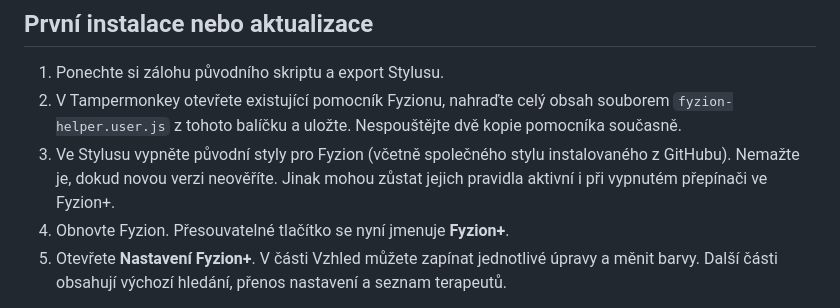
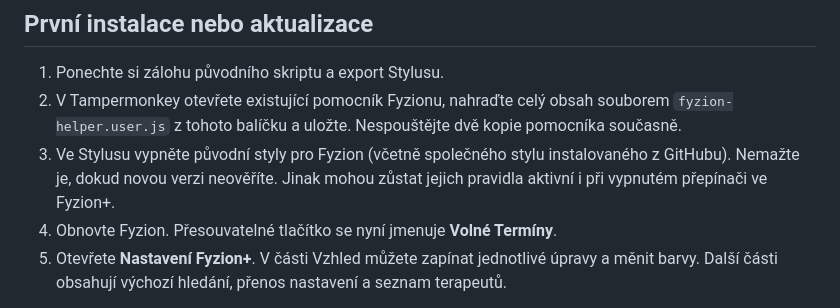
Before and after one commit to bruhaedwin/Fyzion_upravy, a Markdown page: README.md, the part around the change. Rendered like a GitHub page.

```diff
--- a/README.md
+++ b/README.md
@@ -7,7 +7,7 @@ Jeden skript pro Tampermonkey sdružuje úpravy vzhledu i hledání volných ter
 1. Ponechte si zálohu původního skriptu a export Stylusu.
 2. V Tampermonkey otevřete existující pomocník Fyzionu, nahraďte celý obsah souborem `fyzion-helper.user.js` z tohoto balíčku a uložte. Nespouštějte dvě kopie pomocníka současně.
 3. Ve Stylusu vypněte původní styly pro Fyzion (včetně společného stylu instalovaného z GitHubu). Nemažte je, dokud novou verzi neověříte. Jinak mohou zůstat jejich pravidla aktivní i při vypnutém přepínači ve Fyzion+.
-4. Obnovte Fyzion. Přesouvatelné tlačítko se nyní jmenuje **Fyzion+**.
+4. Obnovte Fyzion. Přesouvatelné tlačítko se nyní jmenuje **Volné Termíny**.
 5. Otevřete **Nastavení Fyzion+**. V části Vzhled můžete zapínat jednotlivé úpravy a měnit barvy. Další části obsahují výchozí hledání, přenos nastavení a seznam terapeutů.
 
 Vzhled zůstává omezený na stejné části Fyzionu jako v dodaném exportu Stylusu. Časové popisky podporují celodenní osu s 96 řádky po 15 minutách. Nepravidelná pracovní doba není podporovaná.
```
